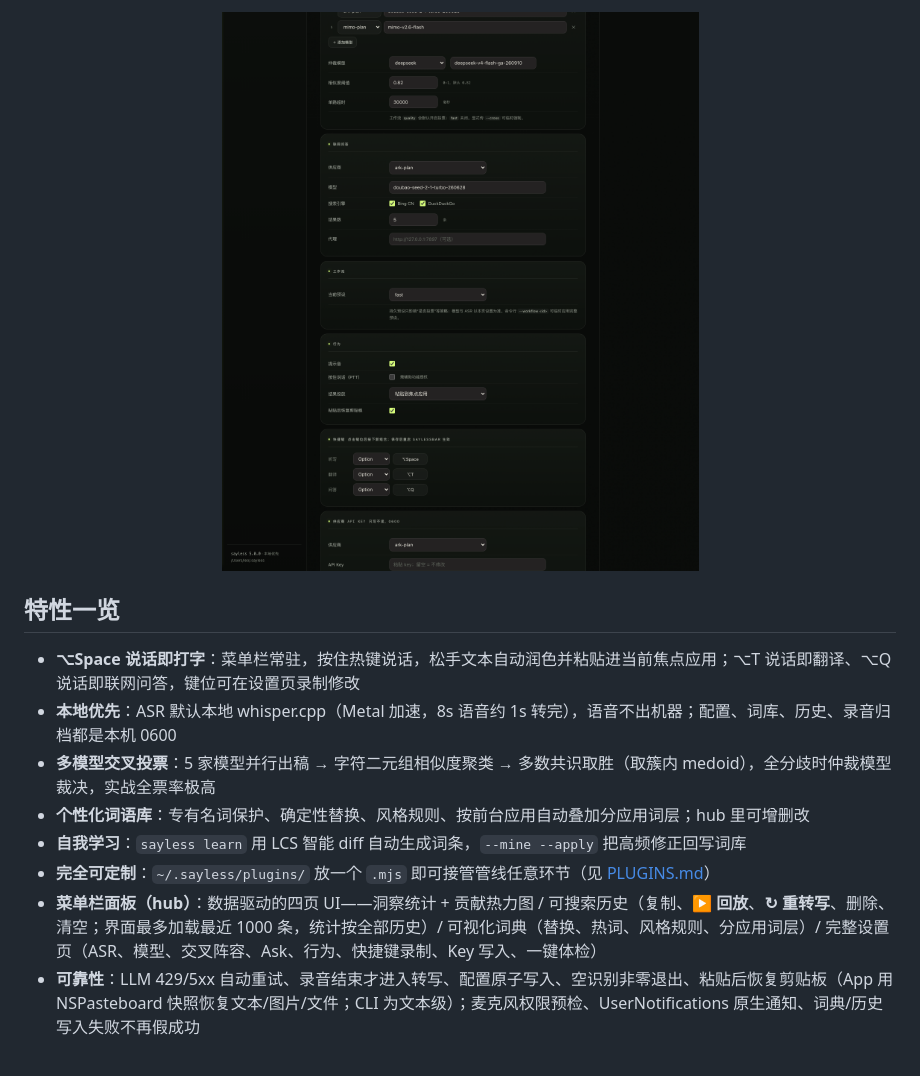
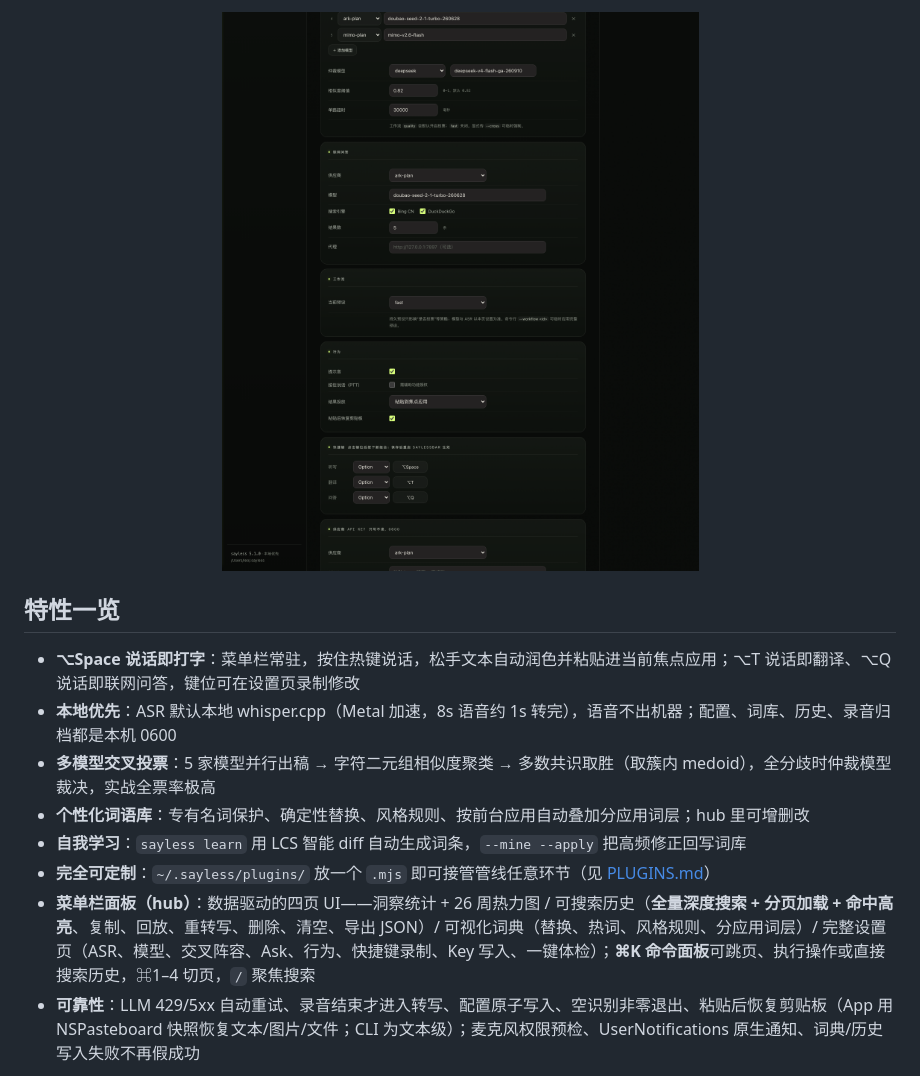
Before and after one commit to LeoLin990405/sayless, a Markdown page: README.md, the part around the change printed below. Drawn GitHub-style; pictures changed too: docs/screenshots/hub-settings-bottom.png.

````diff
--- a/README.md
+++ b/README.md
@@ -34,7 +36,7 @@
 - **个性化词语库**：专有名词保护、确定性替换、风格规则、按前台应用自动叠加分应用词层；hub 里可增删改
 - **自我学习**：`sayless learn` 用 LCS 智能 diff 自动生成词条，`--mine --apply` 把高频修正回写词库
 - **完全可定制**：`~/.sayless/plugins/` 放一个 `.mjs` 即可接管管线任意环节（见 [PLUGINS.md](PLUGINS.md)）
-- **菜单栏面板（hub）**：数据驱动的四页 UI——洞察统计 + 贡献热力图 / 可搜索历史（复制、**▶ 回放**、**↻ 重转写**、删除、清空；界面最多加载最近 1000 条，统计按全部历史）/ 可视化词典（替换、热词、风格规则、分应用词层）/ 完整设置页（ASR、模型、交叉阵容、Ask、行为、快捷键录制、Key 写入、一键体检）
+- **菜单栏面板（hub）**：数据驱动的四页 UI——洞察统计 + 26 周热力图 / 可搜索历史（**全量深度搜索 + 分页加载 + 命中高亮**、复制、回放、重转写、删除、清空、导出 JSON）/ 可视化词典（替换、热词、风格规则、分应用词层）/ 完整设置页（ASR、模型、交叉阵容、Ask、行为、快捷键录制、Key 写入、一键体检）；**⌘K 命令面板**可跳页、执行操作或直接搜索历史，⌘1–4 切页，`/` 聚焦搜索
 - **可靠性**：LLM 429/5xx 自动重试、录音结束才进入转写、配置原子写入、空识别非零退出、粘贴后恢复剪贴板（App 用 NSPasteboard 快照恢复文本/图片/文件；CLI 为文本级）；麦克风权限预检、UserNotifications 原生通知、词典/历史写入失败不再假成功
 
 ```mermaid
````
Also changed, not shown: other parts of README.md (+4 -2 lines), CHANGELOG.md (+16 -0 lines), docs/screenshots/hub-command.png (added), docs/screenshots/hub-dict.png, docs/screenshots/hub-history.png, docs/screenshots/hub-home.png, docs/screenshots/hub-settings-top.png, 9 other files.
